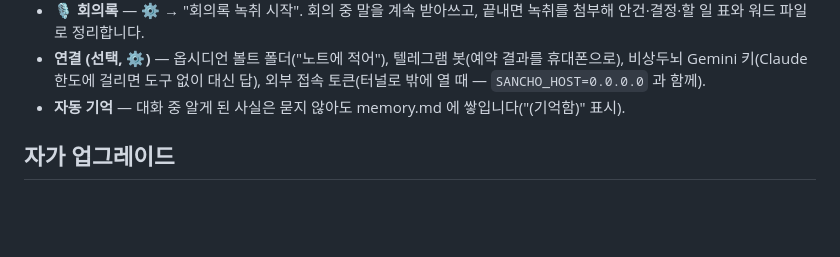
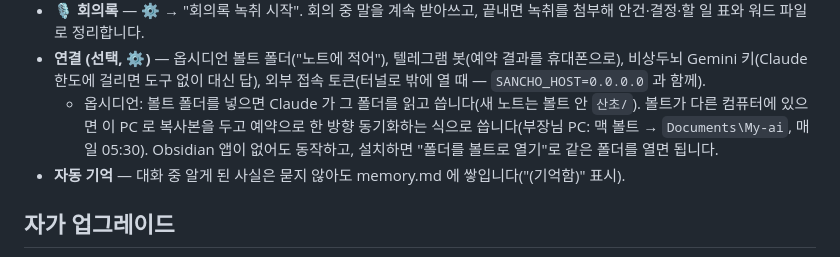
Before and after one commit to cwkim83/sancho_project, a Markdown page: README.md, the part around the change. Drawn GitHub-style; blank space fills up the shorter version.

Commit message:
docs: 옵시디언 연결(맥 볼트 복사·매일 동기화), 함정 기록
Co-Authored-By: Claude Fable 5.1 <noreply@anthropic.com>

```diff
--- a/README.md
+++ b/README.md
@@ -67,6 +67,7 @@ data/  =  산초의 기억 (전부 텍스트 파일)
 - **🧠 뇌 그래프** — 제목줄의 🧠. 파이스의 코어 화면을 그대로 옮겨, 기억·위키·스킬·대화·예약이 하나의 그래프로 출렁입니다(ORB ↔ GRAPH 전환, 끌고 확대, 노드 클릭 미리보기). 헤더의 LED 는 산초가 생각할 때 깜빡입니다.
 - **🎙 회의록** — ⚙ → "회의록 녹취 시작". 회의 중 말을 계속 받아쓰고, 끝내면 녹취를 첨부해 안건·결정·할 일 표와 워드 파일로 정리합니다.
 - **연결 (선택, ⚙)** — 옵시디언 볼트 폴더("노트에 적어"), 텔레그램 봇(예약 결과를 휴대폰으로), 비상두뇌 Gemini 키(Claude 한도에 걸리면 도구 없이 대신 답), 외부 접속 토큰(터널로 밖에 열 때 — `SANCHO_HOST=0.0.0.0` 과 함께).
+  - 옵시디언: 볼트 폴더를 넣으면 Claude 가 그 폴더를 읽고 씁니다(새 노트는 볼트 안 `산초/`). 볼트가 다른 컴퓨터에 있으면 이 PC 로 복사본을 두고 예약으로 한 방향 동기화하는 식으로 씁니다(부장님 PC: 맥 볼트 → `Documents\My-ai`, 매일 05:30). Obsidian 앱이 없어도 동작하고, 설치하면 "폴더를 볼트로 열기"로 같은 폴더를 열면 됩니다.
 - **자동 기억** — 대화 중 알게 된 사실은 묻지 않아도 memory.md 에 쌓입니다("(기억함)" 표시).
 
 ## 자가 업그레이드
```
Also changed, not shown: 작업기록.md (+3 -0 lines).
